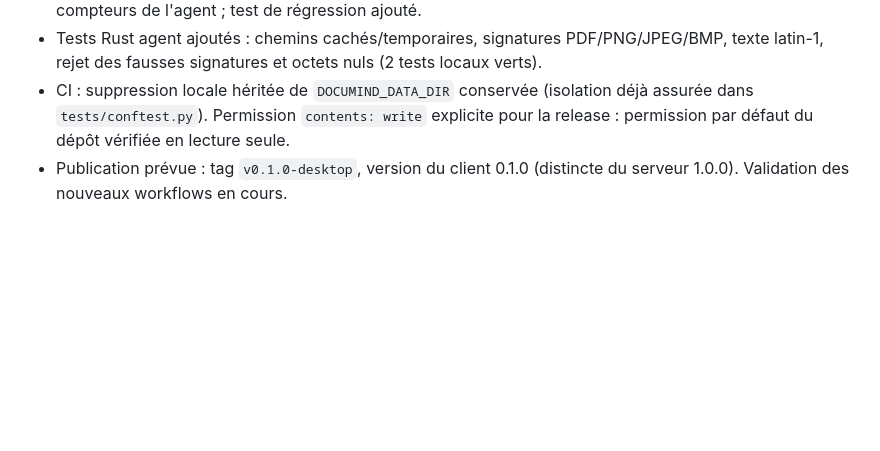
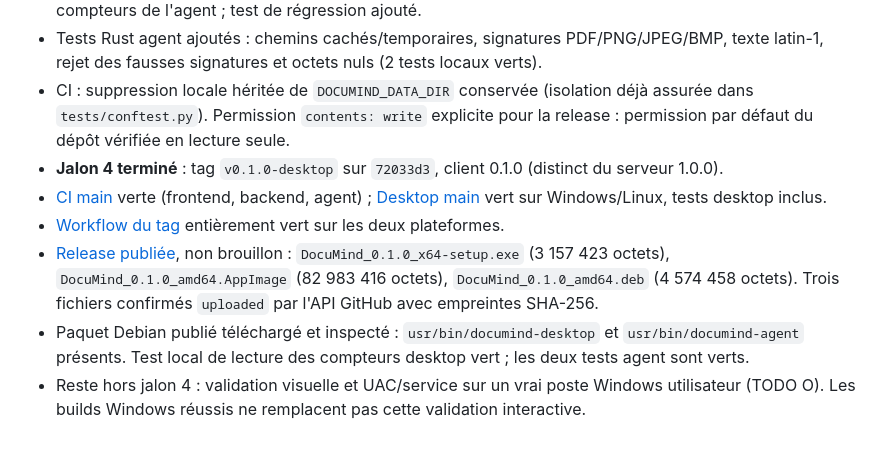
Before and after one commit to AlexandrLebegue/Documind, a Markdown page: docs/STATUS.md, the part around the change. Drawn GitHub-style; blank space fills up the shorter version.

Commit message:
docs: record green desktop release and milestone 4

```diff
--- a/docs/STATUS.md
+++ b/docs/STATUS.md
@@ -74,4 +74,9 @@
 - Correction avant release : lecture du champ `status` imbriqué dans `state.json` pour afficher les vrais compteurs de l'agent ; test de régression ajouté.
 - Tests Rust agent ajoutés : chemins cachés/temporaires, signatures PDF/PNG/JPEG/BMP, texte latin-1, rejet des fausses signatures et octets nuls (2 tests locaux verts).
 - CI : suppression locale héritée de `DOCUMIND_DATA_DIR` conservée (isolation déjà assurée dans `tests/conftest.py`). Permission `contents: write` explicite pour la release : permission par défaut du dépôt vérifiée en lecture seule.
-- Publication prévue : tag `v0.1.0-desktop`, version du client 0.1.0 (distincte du serveur 1.0.0). Validation des nouveaux workflows en cours.
+- **Jalon 4 terminé** : tag `v0.1.0-desktop` sur `72033d3`, client 0.1.0 (distinct du serveur 1.0.0).
+- [CI main](https://github.com/AlexandrLebegue/Documind/actions/runs/40478874136) verte (frontend, backend, agent) ; [Desktop main](https://github.com/AlexandrLebegue/Documind/actions/runs/40478874044) vert sur Windows/Linux, tests desktop inclus.
+- [Workflow du tag](https://github.com/AlexandrLebegue/Documind/actions/runs/40479731250) entièrement vert sur les deux plateformes.
+- [Release publiée](https://github.com/AlexandrLebegue/Documind/releases/tag/v0.1.0-desktop), non brouillon : `DocuMind_0.1.0_x64-setup.exe` (3 157 423 octets), `DocuMind_0.1.0_amd64.AppImage` (82 983 416 octets), `DocuMind_0.1.0_amd64.deb` (4 574 458 octets). Trois fichiers confirmés `uploaded` par l'API GitHub avec empreintes SHA-256.
+- Paquet Debian publié téléchargé et inspecté : `usr/bin/documind-desktop` et `usr/bin/documind-agent` présents. Test local de lecture des compteurs desktop vert ; les deux tests agent sont verts.
+- Reste hors jalon 4 : validation visuelle et UAC/service sur un vrai poste Windows utilisateur (TODO O). Les builds Windows réussis ne remplacent pas cette validation interactive.
```
